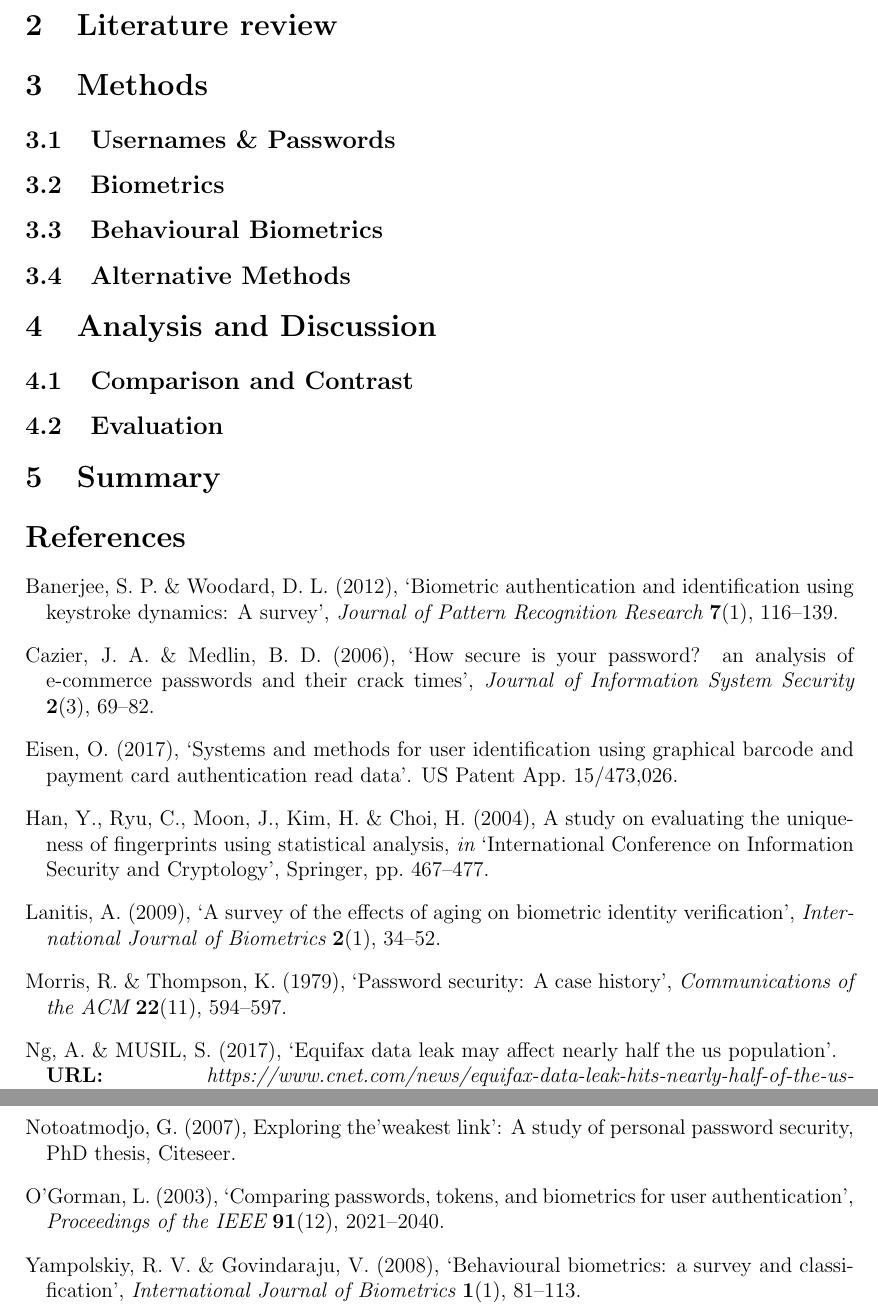
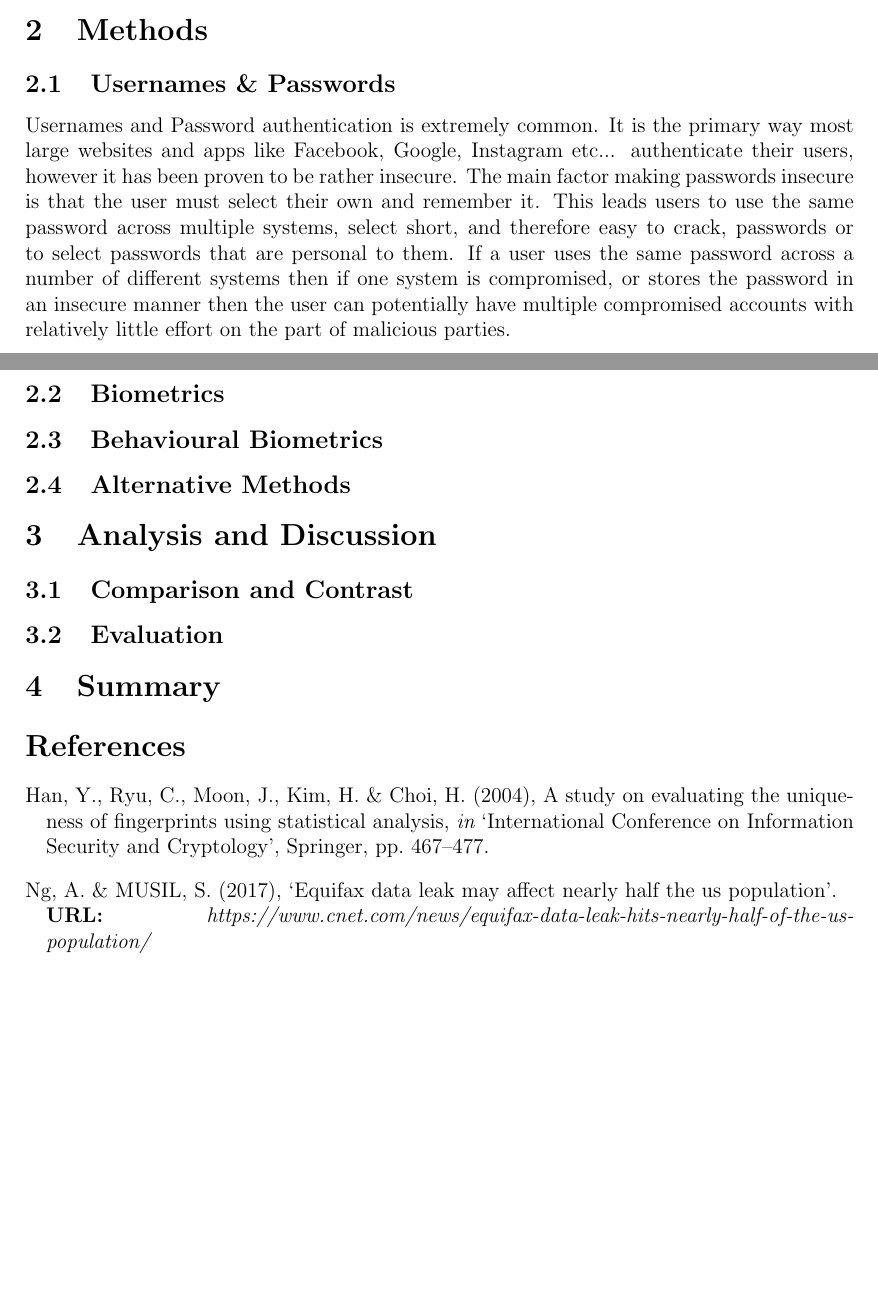
Before and after one commit to GeorgeMarkham/research_techniques, a LaTeX paper (main.tex): two parts of pages 4 and 5 of 5 before the commit and two parts of pages 3 and 4 of 4 after it, joined at a grey line, cut at the place of the change, the shorter picture padded with empty space. Compiled offline with pdfLaTeX.

Commit message:
Added a bit on usernames and passwords

```diff
--- a/main.tex
+++ b/main.tex
@@ -6,9 +6,8 @@
 \usepackage{natbib}
 \usepackage{hyperref}
 
-%opening
 \title{Topic 22: User identification}
-\author{George Markham\\Reg 100130020\\\small \href{mailto:george.markham@uea.ac.uk}{george.markham@uea.ac.uk}} %Make a email hyperlink?
+\author{George Markham\\Reg 100130020\\\small \href{mailto:george.markham@uea.ac.uk}{george.markham@uea.ac.uk}}
 
 \begin{document}
 
@@ -47,11 +44,12 @@
 	As part of this study the various methods of identification will be compared and contrasted in order to outline their respective strengths and weaknesses. These comparisons will be based on data from past work external to this study.
 	Each technique will be compared to other, similar, techniques and their various merits and weaknesses will be discussed in section \ref{sect_analysis}.
 
-	\section{Literature review}
-
 	\section{Methods}
 	\label{sect_methods}
 	\subsection{Usernames \& Passwords}
+	Usernames and Password authentication is extremely common. It is the primary way most large websites and apps like Facebook, Google, Instagram etc... authenticate their users, however it has been proven to be rather insecure. The main factor making passwords insecure is that the user must select their own and remember it. This leads users to use the same password across multiple systems, select short, and therefore easy to crack, passwords or to select passwords that are personal to them.
+	If a user uses the same password across a number of different systems then if one system is compromised, or stores the password in an insecure manner then the user can potentially have multiple compromised accounts with relatively little effort on the part of malicious parties.
+
 	\subsection{Biometrics}
 	\label{subsect_biometrics}
 	\subsection{Behavioural Biometrics}
@@ -69,9 +67,7 @@
 
 	\section{Summary}
 
-	\nocite{*}
 	\bibliographystyle{agsm}
-	% you should use your own bibtex file to replace the following example_ref bib file.
 	\bibliography{references}
 
 \end{document}
```
Also changed, not shown: main.tex (2 more changed lines).
